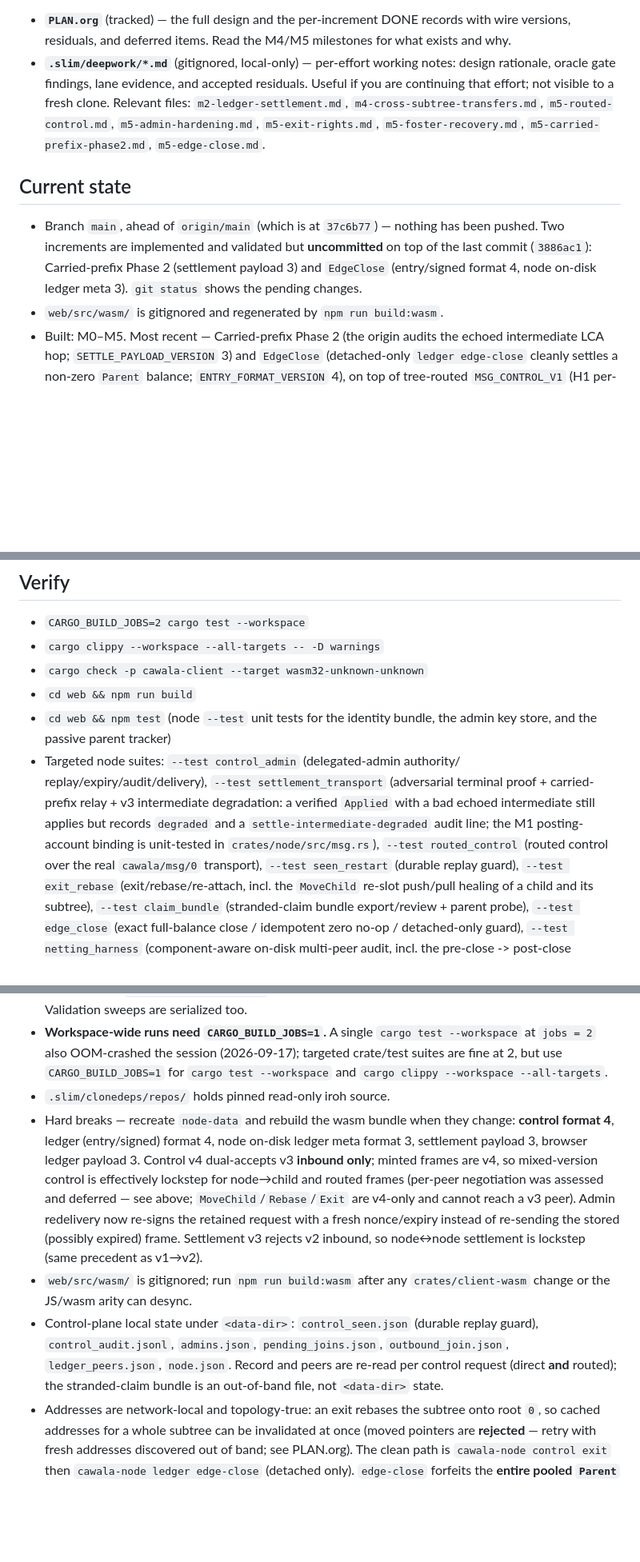
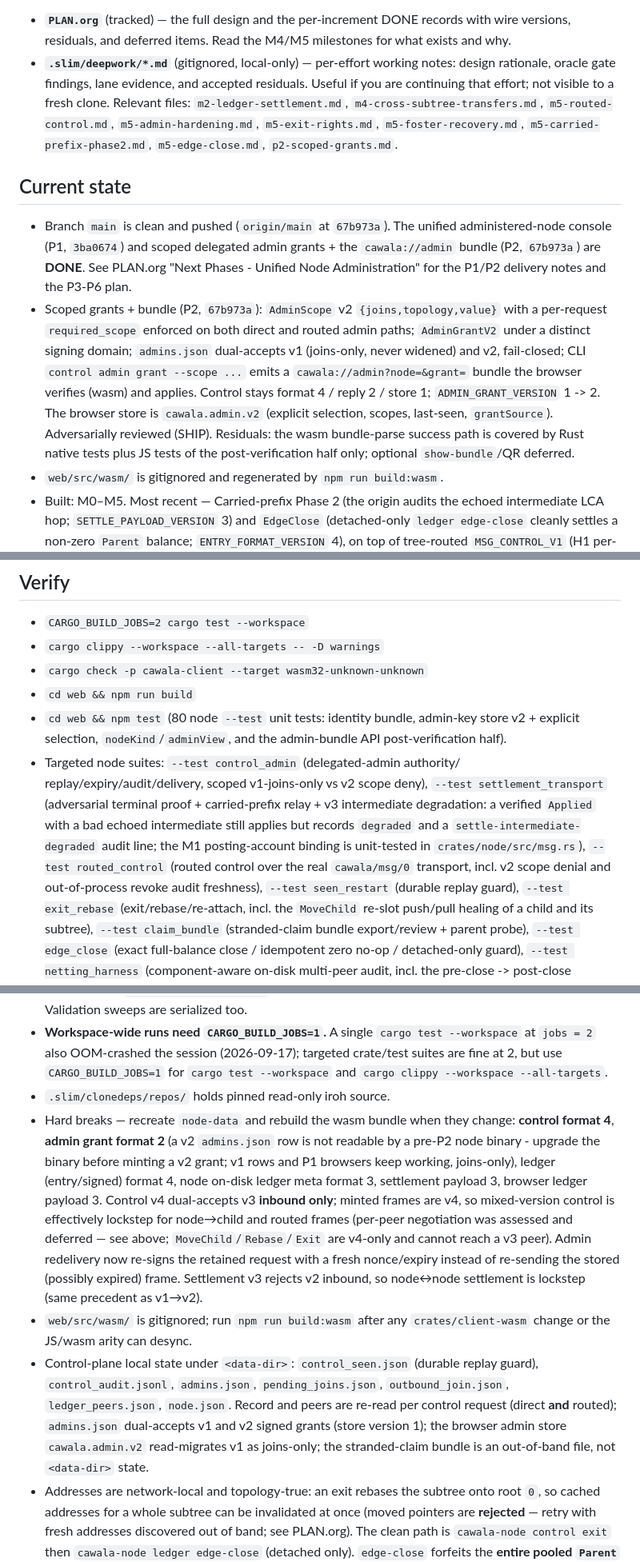
Before and after one commit to paulrd/cawala, a Markdown page: HANDOFF.md, 3 parts joined by grey strips. Shown at 80% size. Drawn GitHub-style; blank space fills up the shorter version.

Commit message:
docs: HANDOFF - record P1/P2 state and the admin-grant hard break

```diff
--- a/HANDOFF.md
+++ b/HANDOFF.md
@@ -11,14 +11,26 @@ how to verify, and conventions**. Detail lives elsewhere:
   Useful if you are continuing that effort; not visible to a fresh clone.
   Relevant files: `m2-ledger-settlement.md`, `m4-cross-subtree-transfers.md`,
   `m5-routed-control.md`, `m5-admin-hardening.md`, `m5-exit-rights.md`,
-  `m5-foster-recovery.md`, `m5-carried-prefix-phase2.md`, `m5-edge-close.md`.
+  `m5-foster-recovery.md`, `m5-carried-prefix-phase2.md`, `m5-edge-close.md`,
+  `p2-scoped-grants.md`.
 
 ## Current state
-- Branch `main`, ahead of `origin/main` (which is at `37c6b77`) — nothing has
-  been pushed. Two increments are implemented and validated but **uncommitted**
-  on top of the last commit (`3886ac1`): Carried-prefix Phase 2 (settlement
-  payload 3) and `EdgeClose` (entry/signed format 4, node on-disk ledger meta 3).
-  `git status` shows the pending changes.
+- Branch `main` is clean and pushed (`origin/main` at `67b973a`). The unified
+  administered-node console (P1, `3ba0674`) and scoped delegated admin grants +
+  the `cawala://admin` bundle (P2, `67b973a`) are **DONE**. See PLAN.org
+  "Next Phases - Unified Node Administration" for the P1/P2 delivery notes and
+  the P3-P6 plan.
+- Scoped grants + bundle (P2, `67b973a`): `AdminScope` v2
+  `{joins,topology,value}` with a per-request `required_scope` enforced on both
+  direct and routed admin paths; `AdminGrantV2` under a distinct signing domain;
+  `admins.json` dual-accepts v1 (joins-only, never widened) and v2, fail-closed;
+  CLI `control admin grant --scope ...` emits a `cawala://admin?node=&grant=`
+  bundle the browser verifies (wasm) and applies. Control stays format 4 /
+  reply 2 / store 1; `ADMIN_GRANT_VERSION` 1 -> 2. The browser store is
+  `cawala.admin.v2` (explicit selection, scopes, last-seen, `grantSource`).
+  Adversarially reviewed (SHIP). Residuals: the wasm bundle-parse success path
+  is covered by Rust native tests plus JS tests of the post-verification half
+  only; optional `show-bundle`/QR deferred.
 - `web/src/wasm/` is gitignored and regenerated by `npm run build:wasm`.
 - Built: M0–M5. Most recent — Carried-prefix Phase 2 (the origin audits the
   echoed intermediate LCA hop; `SETTLE_PAYLOAD_VERSION` 3) and `EdgeClose`
@@ -115,16 +131,19 @@ how to verify, and conventions**. Detail lives elsewhere:
 - `cargo clippy --workspace --all-targets -- -D warnings`
 - `cargo check -p cawala-client --target wasm32-unknown-unknown`
 - `cd web && npm run build`
-- `cd web && npm test` (node `--test` unit tests for the identity bundle, the
-  admin key store, and the passive parent tracker)
+- `cd web && npm test` (80 node `--test` unit tests: identity bundle, admin-key
+  store v2 + explicit selection, `nodeKind`/`adminView`, and the admin-bundle
+  API post-verification half).
 - Targeted node suites: `--test control_admin` (delegated-admin authority/
-  replay/expiry/audit/delivery), `--test settlement_transport` (adversarial
+  replay/expiry/audit/delivery, scoped v1-joins-only vs v2 scope deny),
+  `--test settlement_transport` (adversarial
   terminal proof + carried-prefix relay + v3 intermediate degradation: a
   verified `Applied` with a bad echoed intermediate still applies but records
   `degraded` and a `settle-intermediate-degraded` audit line; the M1
   posting-account binding is unit-tested in `crates/node/src/msg.rs`),
   `--test routed_control` (routed
-  control over the real `cawala/msg/0` transport), `--test seen_restart` (durable
+  control over the real `cawala/msg/0` transport, incl. v2 scope denial and
+  out-of-process revoke audit freshness), `--test seen_restart` (durable
   replay guard), `--test exit_rebase` (exit/rebase/re-attach, incl. the
   `MoveChild` re-slot push/pull healing of a child and its subtree),
   `--test claim_bundle` (stranded-claim bundle export/review + parent probe),
@@ -160,7 +179,10 @@ how to verify, and conventions**. Detail lives elsewhere:
   `cargo test --workspace` and `cargo clippy --workspace --all-targets`.
 - `.slim/clonedeps/repos/` holds pinned read-only iroh source.
 - Hard breaks — recreate `node-data` and rebuild the wasm bundle when they
-  change: **control format 4**, ledger (entry/signed) format 4, node on-disk
+  change: **control format 4**, **admin grant format 2** (a v2 `admins.json`
+  row is not readable by a pre-P2 node binary - upgrade the binary before
+  minting a v2 grant; v1 rows and P1 browsers keep working, joins-only),
+  ledger (entry/signed) format 4, node on-disk
   ledger meta format 3, settlement payload 3, browser ledger payload 3. Control
   v4 dual-accepts v3 **inbound only**; minted frames are v4, so mixed-version
   control is effectively lockstep for node→child and routed frames (per-peer
@@ -174,7 +196,9 @@ how to verify, and conventions**. Detail lives elsewhere:
 - Control-plane local state under `<data-dir>`: `control_seen.json` (durable
   replay guard), `control_audit.jsonl`, `admins.json`, `pending_joins.json`,
   `outbound_join.json`, `ledger_peers.json`, `node.json`. Record and peers are
-  re-read per control request (direct **and** routed); the stranded-claim bundle
+  re-read per control request (direct **and** routed); `admins.json` dual-accepts
+  v1 and v2 signed grants (store version 1); the browser admin store
+  `cawala.admin.v2` read-migrates v1 as joins-only; the stranded-claim bundle
   is an out-of-band file, not `<data-dir>` state.
 - Addresses are network-local and topology-true: an exit rebases the subtree onto
   root `0`, so cached addresses for a whole subtree can be invalidated at once
```
Also changed, not shown: other parts of HANDOFF.md (+4 -0 lines).
